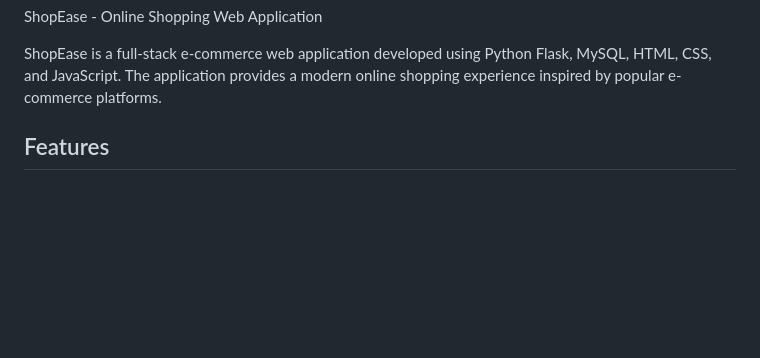
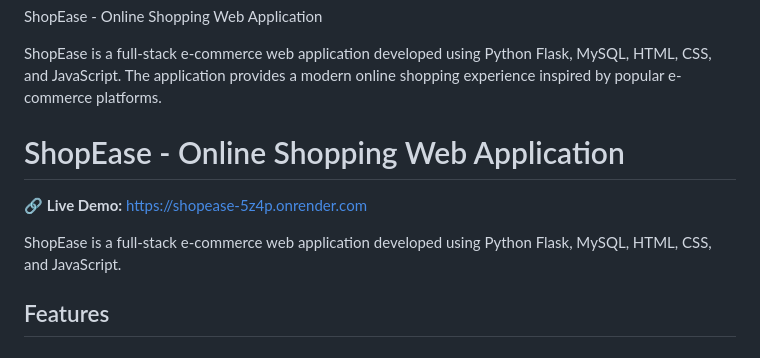
Before and after one commit to bhavani12860/ShopEase-Live, a Markdown page: README.md, the part around the change. Drawn GitHub-style; blank space fills up the shorter version.

Commit message:
Enhance README with project details and demo link
Added project title, live demo link, and description.

```diff
--- a/README.md
+++ b/README.md
@@ -4,6 +4,12 @@ ShopEase is a full-stack e-commerce web application developed using
 Python Flask, MySQL, HTML, CSS, and JavaScript. The application provides
 a modern online shopping experience inspired by popular e-commerce
 platforms.
+
+# ShopEase - Online Shopping Web Application
+
+🔗 **Live Demo:** https://shopease-5z4p.onrender.com
+
+ShopEase is a full-stack e-commerce web application developed using Python Flask, MySQL, HTML, CSS, and JavaScript.
 
 Features
 ---
```
